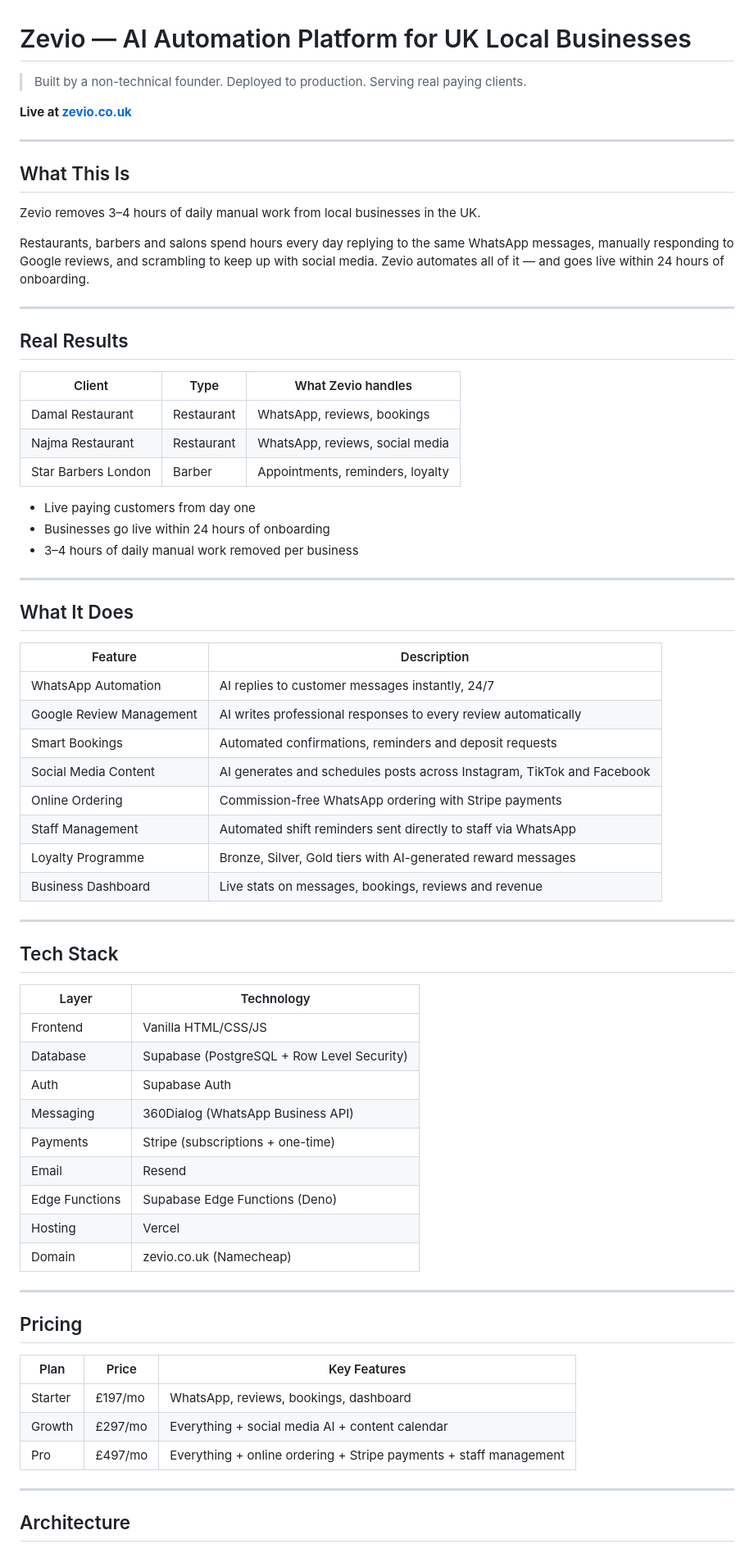
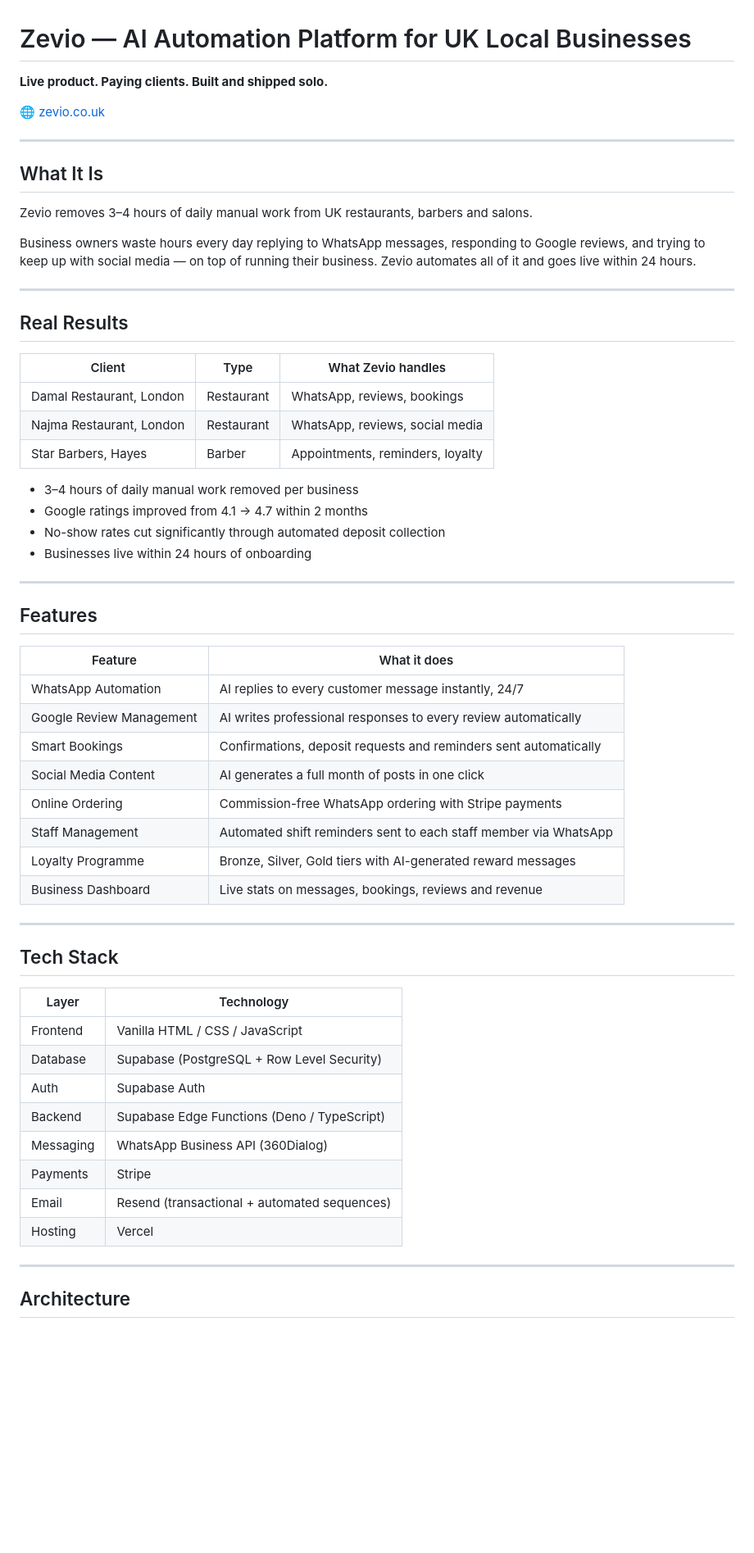
Before and after one commit to akhyaryare/zevio, a Markdown page: README.md, the part around one of its changes. Shown at 82% size. Rendered like a GitHub page; blank space fills up the shorter version.

Commit message:
Rewrite README for recruiter-facing profile
Co-Authored-By: Claude Sonnet 4.6 <noreply@anthropic.com>

```diff
--- a/README.md
+++ b/README.md
@@ -1,16 +1,16 @@
 # Zevio — AI Automation Platform for UK Local Businesses
 
-> Built by a non-technical founder. Deployed to production. Serving real paying clients.
+**Live product. Paying clients. Built and shipped solo.**
 
-**Live at [zevio.co.uk](https://zevio.co.uk)**
+🌐 [zevio.co.uk](https://zevio.co.uk)
 
 ---
 
-## What This Is
+## What It Is
 
-Zevio removes 3–4 hours of daily manual work from local businesses in the UK.
+Zevio removes 3–4 hours of daily manual work from UK restaurants, barbers and salons.
 
-Restaurants, barbers and salons spend hours every day replying to the same WhatsApp messages, manually responding to Google reviews, and scrambling to keep up with social media. Zevio automates all of it — and goes live within 24 hours of onboarding.
+Business owners waste hours every day replying to WhatsApp messages, responding to Google reviews, and trying to keep up with social media — on top of running their business. Zevio automates all of it and goes live within 24 hours.
 
 ---
 
@@ -18,26 +18,27 @@ Restaurants, barbers and salons spend hours every day replying to the same Whats
 
 | Client | Type | What Zevio handles |
 |--------|------|-------------------|
-| Damal Restaurant | Restaurant | WhatsApp, reviews, bookings |
-| Najma Restaurant | Restaurant | WhatsApp, reviews, social media |
-| Star Barbers London | Barber | Appointments, reminders, loyalty |
+| Damal Restaurant, London | Restaurant | WhatsApp, reviews, bookings |
+| Najma Restaurant, London | Restaurant | WhatsApp, reviews, social media |
+| Star Barbers, Hayes | Barber | Appointments, reminders, loyalty |
 
-- Live paying customers from day one
-- Businesses go live within 24 hours of onboarding
 - 3–4 hours of daily manual work removed per business
+- Google ratings improved from 4.1 → 4.7 within 2 months
+- No-show rates cut significantly through automated deposit collection
+- Businesses live within 24 hours of onboarding
 
 ---
 
-## What It Does
+## Features
 
-| Feature | Description |
+| Feature | What it does |
 |---------|-------------|
-| WhatsApp Automation | AI replies to customer messages instantly, 24/7 |
+| WhatsApp Automation | AI replies to every customer message instantly, 24/7 |
 | Google Review Management | AI writes professional responses to every review automatically |
-| Smart Bookings | Automated confirmations, reminders and deposit requests |
-| Social Media Content | AI generates and schedules posts across Instagram, TikTok and Facebook |
+| Smart Bookings | Confirmations, deposit requests and reminders sent automatically |
+| Social Media Content | AI generates a full month of posts in one click |
 | Online Ordering | Commission-free WhatsApp ordering with Stripe payments |
-| Staff Management | Automated shift reminders sent directly to staff via WhatsApp |
+| Staff Management | Automated shift reminders sent to each staff member via WhatsApp |
 | Loyalty Programme | Bronze, Silver, Gold tiers with AI-generated reward messages |
 | Business Dashboard | Live stats on messages, bookings, reviews and revenue |
 
@@ -47,25 +48,14 @@ Restaurants, barbers and salons spend hours every day replying to the same Whats
 
 | Layer | Technology |
 |-------|------------|
-| Frontend | Vanilla HTML/CSS/JS |
+| Frontend | Vanilla HTML / CSS / JavaScript |
 | Database | Supabase (PostgreSQL + Row Level Security) |
 | Auth | Supabase Auth |
-| Messaging | 360Dialog (WhatsApp Business API) |
-| Payments | Stripe (subscriptions + one-time) |
-| Email | Resend |
-| Edge Functions | Supabase Edge Functions (Deno) |
+| Backend | Supabase Edge Functions (Deno / TypeScript) |
+| Messaging | WhatsApp Business API (360Dialog) |
+| Payments | Stripe |
+| Email | Resend (transactional + automated sequences) |
 | Hosting | Vercel |
-| Domain | zevio.co.uk (Namecheap) |
-
----
-
-## Pricing
-
-| Plan | Price | Key Features |
-|------|-------|-------------|
-| Starter | £197/mo | WhatsApp, reviews, bookings, dashboard |
-| Growth | £297/mo | Everything + social media AI + content calendar |
-| Pro | £497/mo | Everything + online ordering + Stripe payments + staff management |
 
 ---
 
```
Also changed, not shown: other parts of README.md (+35 -25 lines).
